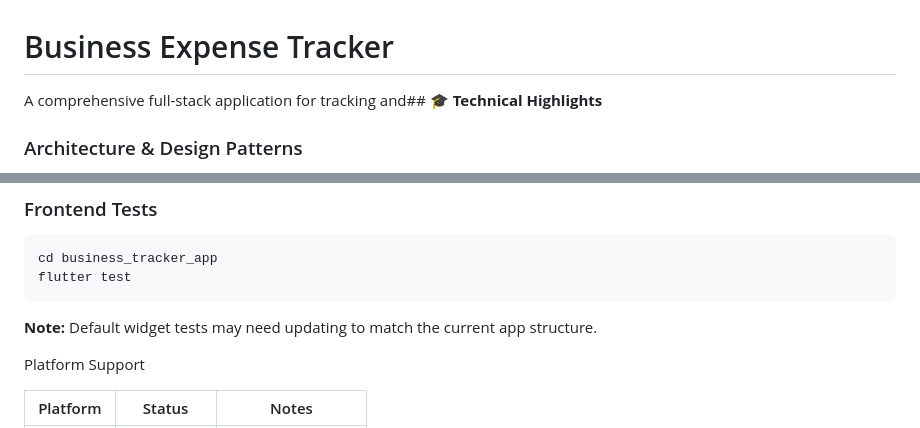
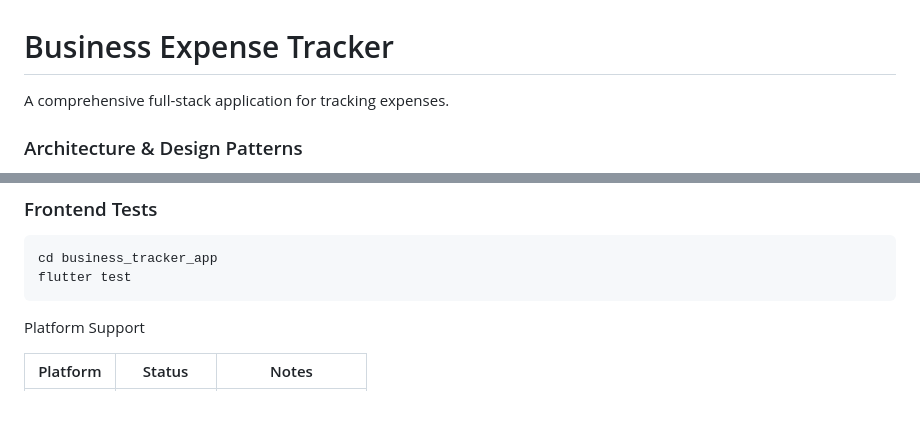
Before and after one commit to Friederike-dev/BusinessExpensesTracker, a Markdown page: README.md, 2 parts joined by grey strips. Drawn GitHub-style; blank space fills up the shorter version.

Commit message:
updated README - general information

````diff
--- a/README.md
+++ b/README.md
@@ -1,6 +1,5 @@
 # Business Expense Tracker
-
-A comprehensive full-stack application for tracking and## 🎓 **Technical Highlights**
+A comprehensive full-stack application for tracking expenses.
 
 ### Architecture & Design Patterns
 - **MVC Pattern** in Spring Boot backend
@@ -181,7 +180,6 @@ mvn test
 cd business_tracker_app
 flutter test
 ```
-**Note:** Default widget tests may need updating to match the current app structure.
 
 Platform Support
 
````
